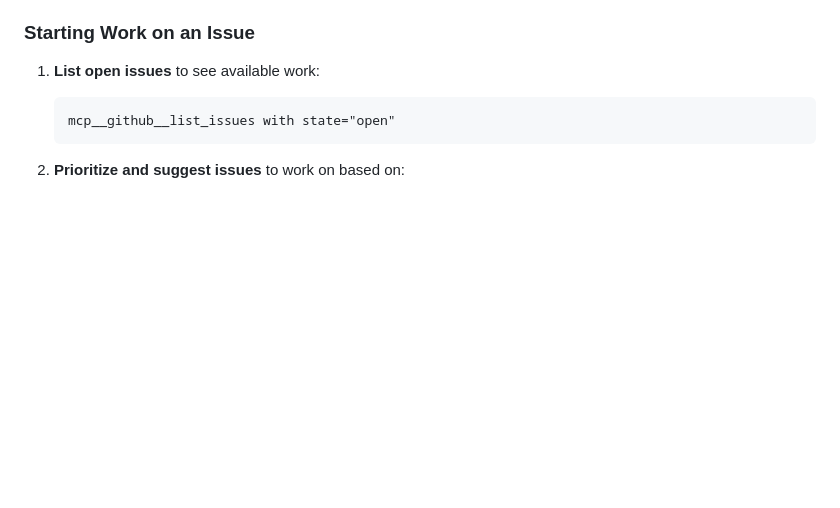
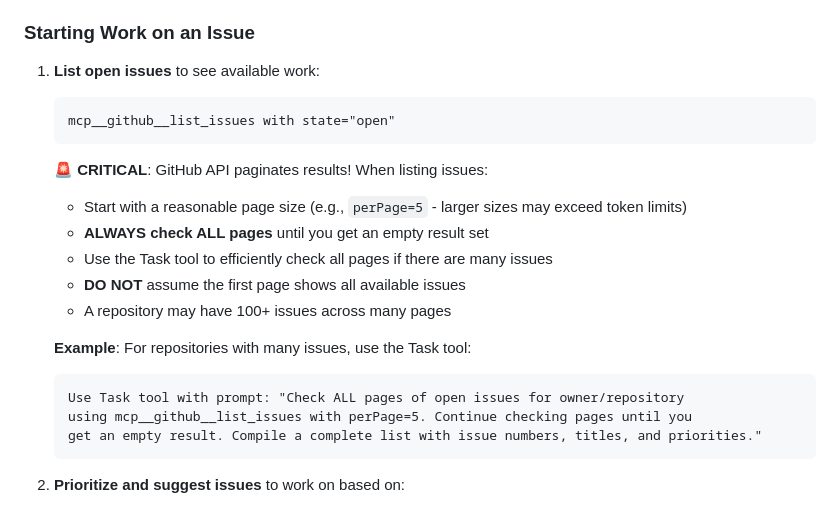
Before and after one commit to jwilger/union_square, a Markdown page: CLAUDE.md, the part around the change. GitHub-like rendering; blank space fills up the shorter version.

Commit message:
docs: reinforce importance of checking all issue pages (#112)
## Summary

This PR updates CLAUDE.md to emphasize the critical importance of
checking ALL pages when listing GitHub issues. The documentation now
includes:

- A prominent warning about GitHub API pagination
- Specific instructions on how to handle pagination correctly
- An example showing how to use the Task tool for efficient pagination
- Clear guidance that repositories may have 100+ issues across many
pages

## Context

When initially checking for available issues, I only looked at the first
page (5 issues) and missed that there were actually 89 total open issues
across 18 pages. This documentation update ensures this mistake won't
happen again.

## Changes

- Added a `🚨 CRITICAL` section about pagination in the GitHub Issues
Workflow
- Included practical examples of using the Task tool for checking all
pages
- Emphasized that the first page should never be assumed to show all
issues

---------

Signed-off-by: John Wilger <john@johnwilger.com>
Co-authored-by: Copilot <175728472+Copilot@users.noreply.github.com>

````diff
--- a/CLAUDE.md
+++ b/CLAUDE.md
@@ -624,6 +624,20 @@ Key tools for development workflow:
    mcp__github__list_issues with state="open"
    ```
 
+   **🚨 CRITICAL**: GitHub API paginates results! When listing issues:
+   - Start with a reasonable page size (e.g., `perPage=5` - larger sizes may exceed token limits)
+   - **ALWAYS check ALL pages** until you get an empty result set
+   - Use the Task tool to efficiently check all pages if there are many issues
+   - **DO NOT** assume the first page shows all available issues
+   - A repository may have 100+ issues across many pages
+
+   **Example**: For repositories with many issues, use the Task tool:
+   ```
+   Use Task tool with prompt: "Check ALL pages of open issues for owner/repository
+   using mcp__github__list_issues with perPage=5. Continue checking pages until you
+   get an empty result. Compile a complete list with issue numbers, titles, and priorities."
+   ```
+
 2. **Prioritize and suggest issues** to work on based on:
    - **HIGHEST PRIORITY**: Issues already assigned to the current user, especially if there's an existing branch for that issue
    - **THEN**: Priority levels (CRITICAL > HIGH > MEDIUM > LOW)
````
